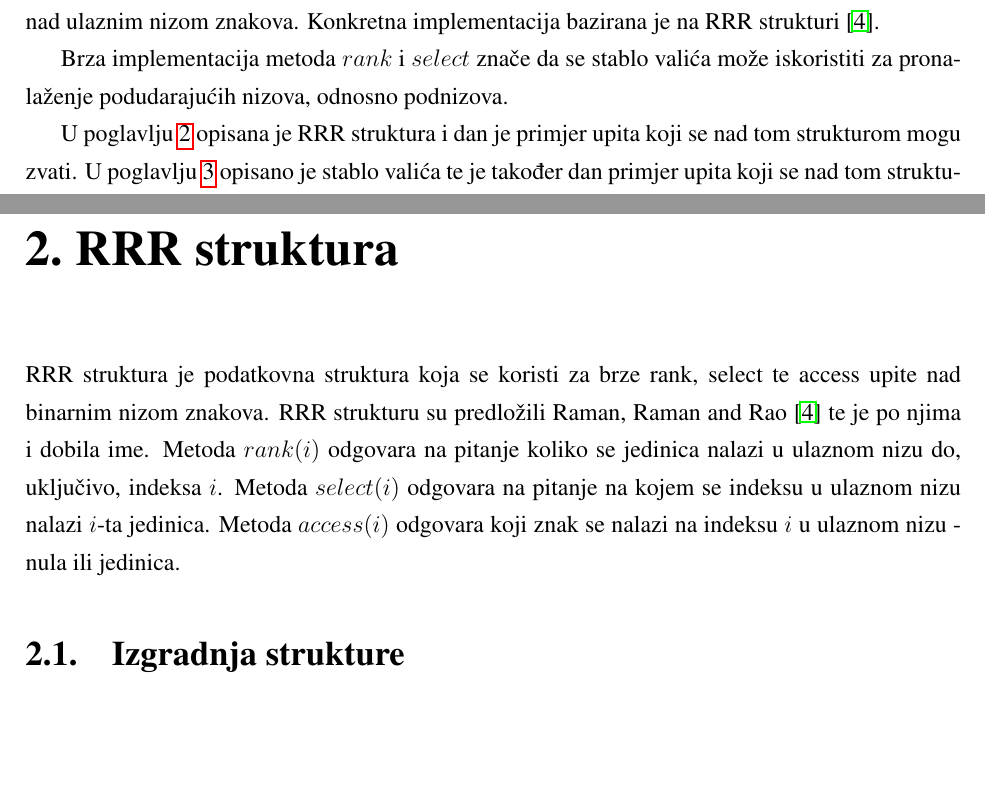
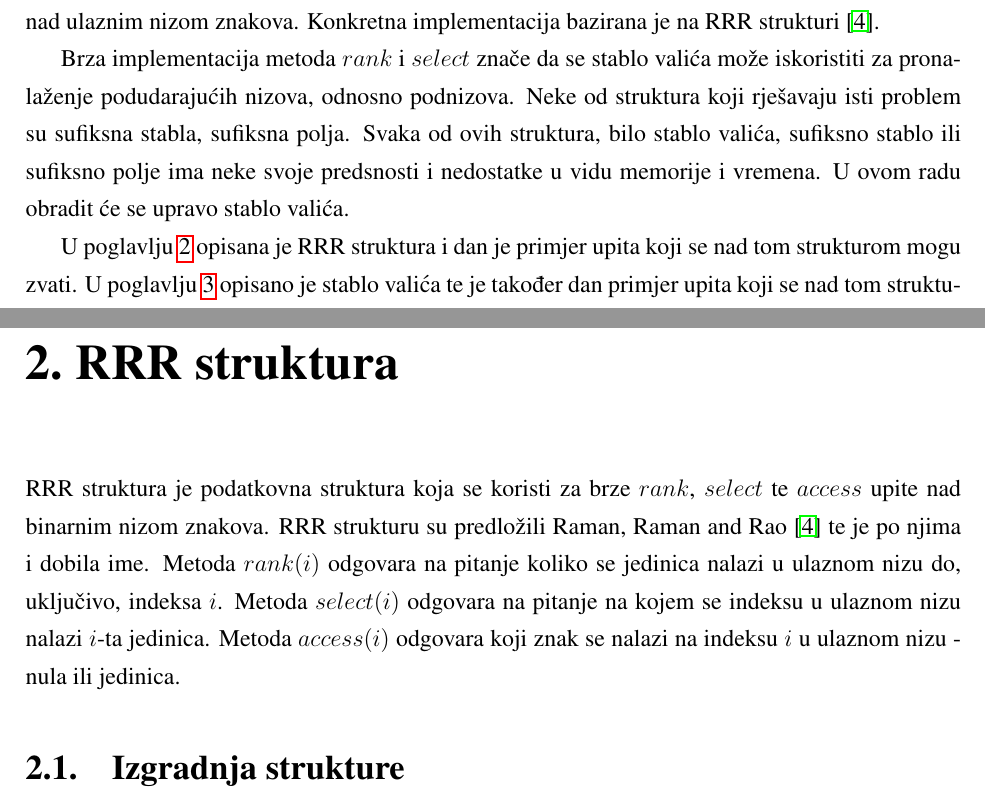
Before and after one commit to mmagerl/bioinformatics-project, a LaTeX thesis (documentation/documentation.tex): two parts of pages 3 and 4 of 21, joined at a grey line, cut so that both start at the same text, the shorter picture padded with empty space. Compiled offline with pdfLaTeX; a missing bibliography style is replaced by a similar one.

Commit message:
Fixed some typos and style.

```diff
--- a/documentation/documentation.tex
+++ b/documentation/documentation.tex
@@ -51,9 +51,7 @@
 \chapter{Uvod}
 U ovom radu opisana je implementacija stabla valića\citep{alexbowe}  koje se koristi za brze $rank$ i $select$ upite nad ulaznim nizom znakova. Konkretna implementacija bazirana je na RRR strukturi \citep{DBLP:journals/corr/abs-0705-0552}.
 
-
-
-Brza implementacija metoda $rank$ i $select$ znače da se stablo valića može iskoristiti za pronalaženje podudarajućih nizova, odnosno podnizova.
+Brza implementacija metoda $rank$ i $select$ znače da se stablo valića može iskoristiti za pronalaženje podudarajućih nizova, odnosno podnizova. Neke od struktura koji rješavaju isti problem su sufiksna stabla, sufiksna polja. Svaka od ovih struktura, bilo stablo valića, sufiksno stablo ili sufiksno polje ima neke svoje predsnosti i nedostatke u vidu memorije i vremena. U ovom radu obradit će se upravo stablo valića.
 
 U poglavlju \ref{sec:rrr} opisana je RRR struktura i dan je primjer upita koji se nad tom strukturom mogu zvati. U poglavlju \ref{sec:wavelet-tree} opisano je stablo valića te je također dan primjer upita koji se nad tom strukturom mogu zvati. U poglavlju \ref{sec:results} napisana su mjerenja koja su pokrenuta nad sintetičkim ulazima te nad stvarnim ulazima koji predstavljaju genome nekih virusa, bakterija i organizama. Također napravljena je usporedba s implementacijom studenata s kolegija Bioinformatika akademske godine 2015/2016. U poglavlju \ref{sec:implementation} opisani su neki detalji implementacije projekta u jeziku C++.
 
@@ -61,7 +59,7 @@ U zadnjem \ref{sec:conclusion}. poglavlju dan je kratki zaključak o implementac
 
 \chapter{RRR struktura}
 \label{sec:rrr}
-RRR struktura je podatkovna struktura koja se koristi za brze rank, select te access upite nad binarnim nizom znakova. RRR strukturu su predložili Raman, Raman and Rao \citep{DBLP:journals/corr/abs-0705-0552} te je po njima i dobila ime. Metoda $rank(i)$ odgovara na pitanje koliko se jedinica nalazi u ulaznom nizu do, uključivo, indeksa $i$. Metoda $select(i)$ odgovara na pitanje na kojem se indeksu u ulaznom nizu nalazi $i$-ta jedinica. Metoda $access(i)$ odgovara koji znak se nalazi na indeksu $i$ u ulaznom nizu - nula ili jedinica.
+RRR struktura je podatkovna struktura koja se koristi za brze $rank$, $select$ te $access$ upite nad binarnim nizom znakova. RRR strukturu su predložili Raman, Raman and Rao \citep{DBLP:journals/corr/abs-0705-0552} te je po njima i dobila ime. Metoda $rank(i)$ odgovara na pitanje koliko se jedinica nalazi u ulaznom nizu do, uključivo, indeksa $i$. Metoda $select(i)$ odgovara na pitanje na kojem se indeksu u ulaznom nizu nalazi $i$-ta jedinica. Metoda $access(i)$ odgovara koji znak se nalazi na indeksu $i$ u ulaznom nizu - nula ili jedinica.
 
 \section{Izgradnja strukture}
 \label{sec:izgradnja-rrr}
```
Also changed, not shown: documentation/documentation.tex (4 more changed lines).
